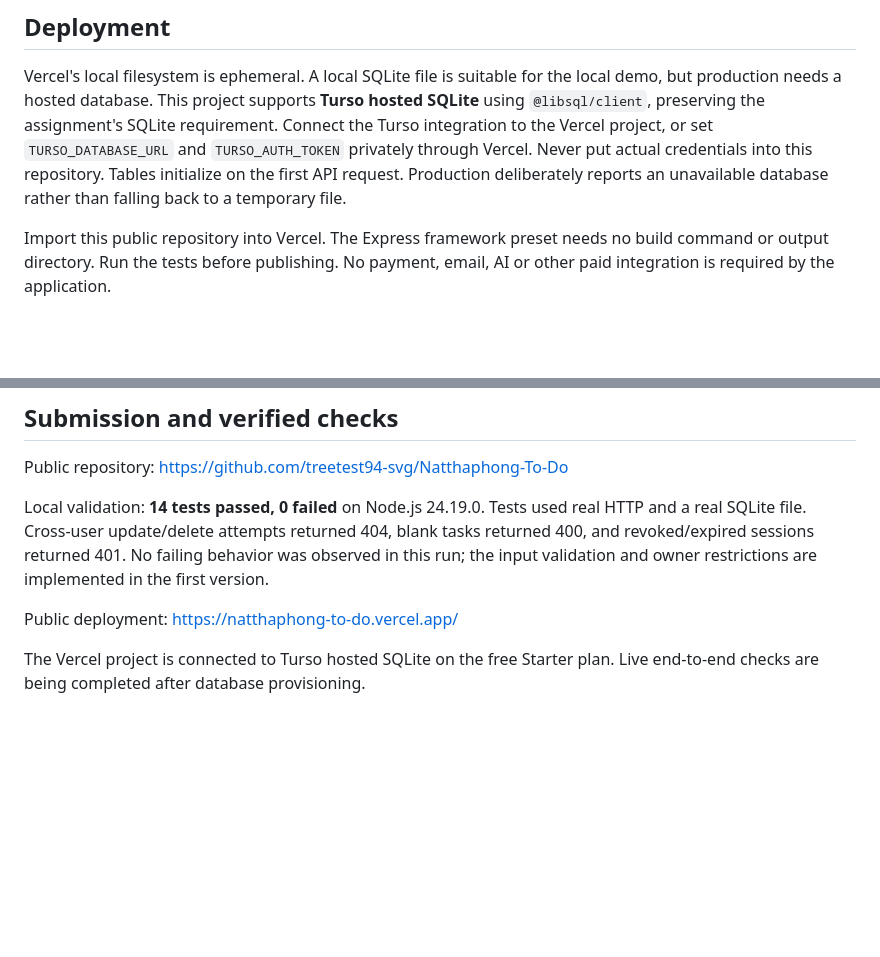
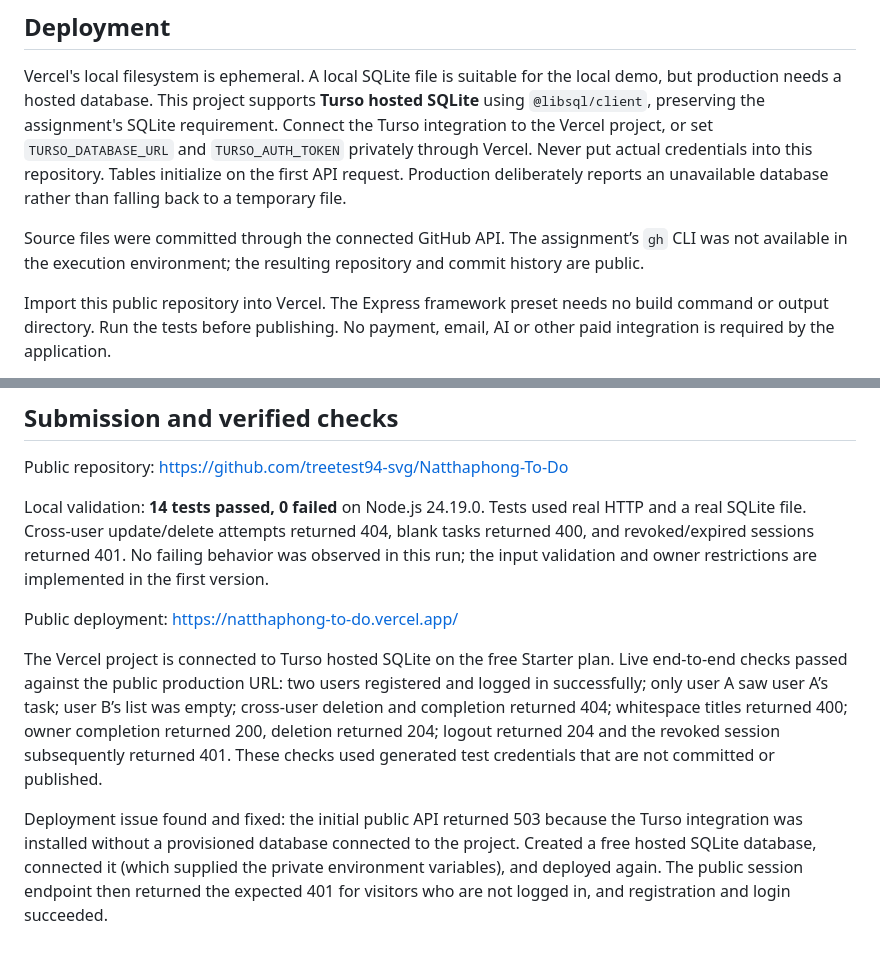
Before and after one commit to treetest94-svg/Natthaphong-To-Do, a Markdown page: README.md, 2 parts joined by grey strips. Rendered like a GitHub page; blank space fills up the shorter version.

Commit message:
Record verified live login, private tasks and deployment fix

```diff
--- a/README.md
+++ b/README.md
@@ -71,6 +71,8 @@ Create users A and B in separate browser profiles. Add a task as A. B's list mus
 
 Vercel's local filesystem is ephemeral. A local SQLite file is suitable for the local demo, but production needs a hosted database. This project supports **Turso hosted SQLite** using `@libsql/client`, preserving the assignment's SQLite requirement. Connect the Turso integration to the Vercel project, or set `TURSO_DATABASE_URL` and `TURSO_AUTH_TOKEN` privately through Vercel. Never put actual credentials into this repository. Tables initialize on the first API request. Production deliberately reports an unavailable database rather than falling back to a temporary file.
 
+Source files were committed through the connected GitHub API. The assignment’s `gh` CLI was not available in the execution environment; the resulting repository and commit history are public.
+
 Import this public repository into Vercel. The Express framework preset needs no build command or output directory. Run the tests before publishing. No payment, email, AI or other paid integration is required by the application.
 
 ## Submission and verified checks
@@ -81,4 +83,6 @@ Local validation: **14 tests passed, 0 failed** on Node.js 24.19.0. Tests used r
 
 Public deployment: https://natthaphong-to-do.vercel.app/
 
-The Vercel project is connected to Turso hosted SQLite on the free Starter plan. Live end-to-end checks are being completed after database provisioning.
+The Vercel project is connected to Turso hosted SQLite on the free Starter plan. Live end-to-end checks passed against the public production URL: two users registered and logged in successfully; only user A saw user A’s task; user B’s list was empty; cross-user deletion and completion returned 404; whitespace titles returned 400; owner completion returned 200, deletion returned 204; logout returned 204 and the revoked session subsequently returned 401. These checks used generated test credentials that are not committed or published.
+
+Deployment issue found and fixed: the initial public API returned 503 because the Turso integration was installed without a provisioned database connected to the project. Created a free hosted SQLite database, connected it (which supplied the private environment variables), and deployed again. The public session endpoint then returned the expected 401 for visitors who are not logged in, and registration and login succeeded.
```
